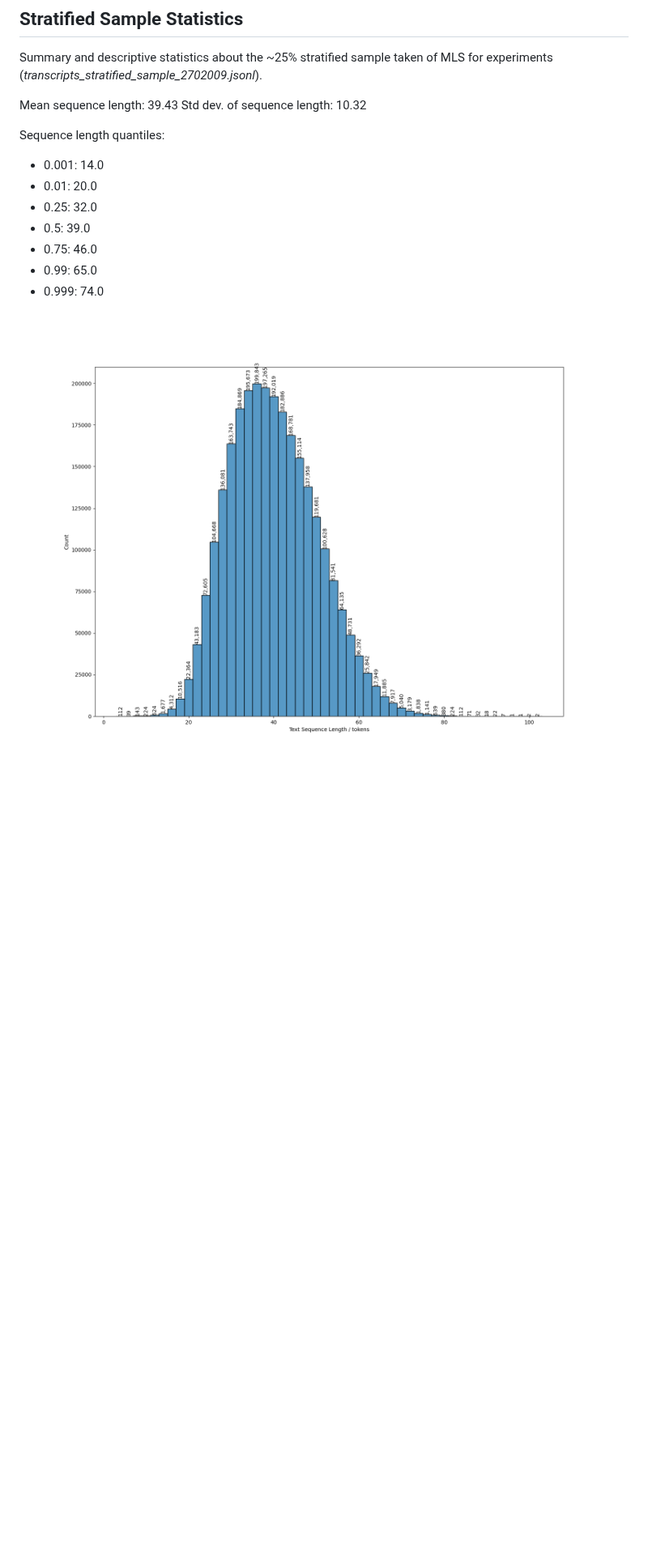
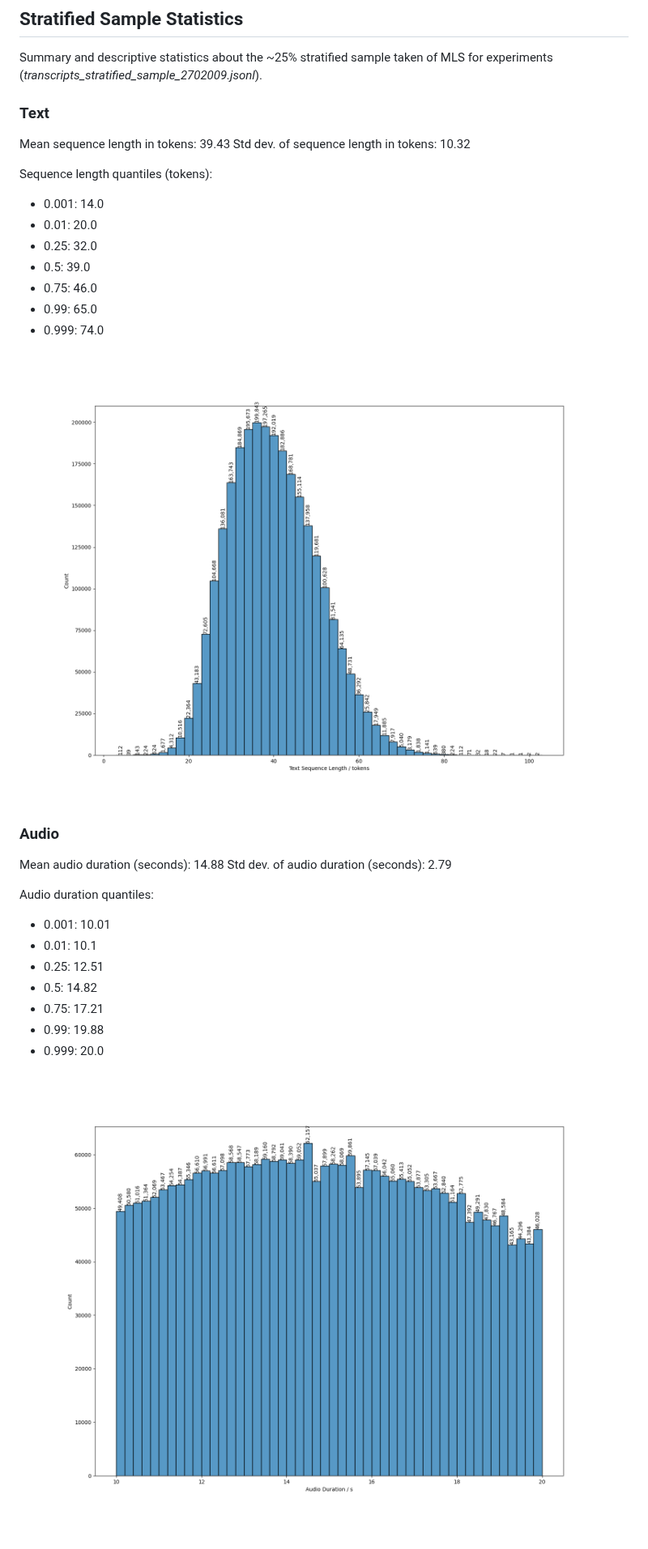
Before and after one commit to anilkeshwani/speech-text-alignment, a Markdown page: docs/mls_eda.md, the part around the change. Shown at 81% size. Rendered like a GitHub page; pictures changed too: docs/assets/mls_strat_sample_audio_lengths_histogram.png (added); blank space fills up the shorter version.

Commit message:
Update docs about MLS stratified sample EDA

```diff
--- a/docs/mls_eda.md
+++ b/docs/mls_eda.md
@@ -4,10 +4,12 @@
 
 Summary and descriptive statistics about the ~25% stratified sample taken of MLS for experiments (_transcripts_stratified_sample_2702009.jsonl_).
 
-Mean sequence length: 39.43
-Std dev. of sequence length: 10.32
+### Text
 
-Sequence length quantiles:
+Mean sequence length in tokens: 39.43
+Std dev. of sequence length in tokens: 10.32
+
+Sequence length quantiles (tokens):
 - 0.001: 14.0
 - 0.01: 20.0
 - 0.25: 32.0
@@ -16,4 +18,20 @@ Sequence length quantiles:
 - 0.99: 65.0
 - 0.999: 74.0
 
-![Histogram of sequence lengths of MLS](/docs/assets/mls_strat_sample_seq_lengths_histogram.png)
+![MLS Stratified Sample: Histogram of text sequence lengths in tokens](/docs/assets/mls_strat_sample_seq_lengths_histogram.png)
+
+### Audio
+
+Mean audio duration (seconds): 14.88
+Std dev. of audio duration (seconds): 2.79
+
+Audio duration quantiles:
+- 0.001: 10.01
+- 0.01: 10.1
+- 0.25: 12.51
+- 0.5: 14.82
+- 0.75: 17.21
+- 0.99: 19.88
+- 0.999: 20.0
+
+![MLS Stratified Sample: Histogram of audio durations in seconds - MLS](/docs/assets/mls_strat_sample_audio_lengths_histogram.png)
```
